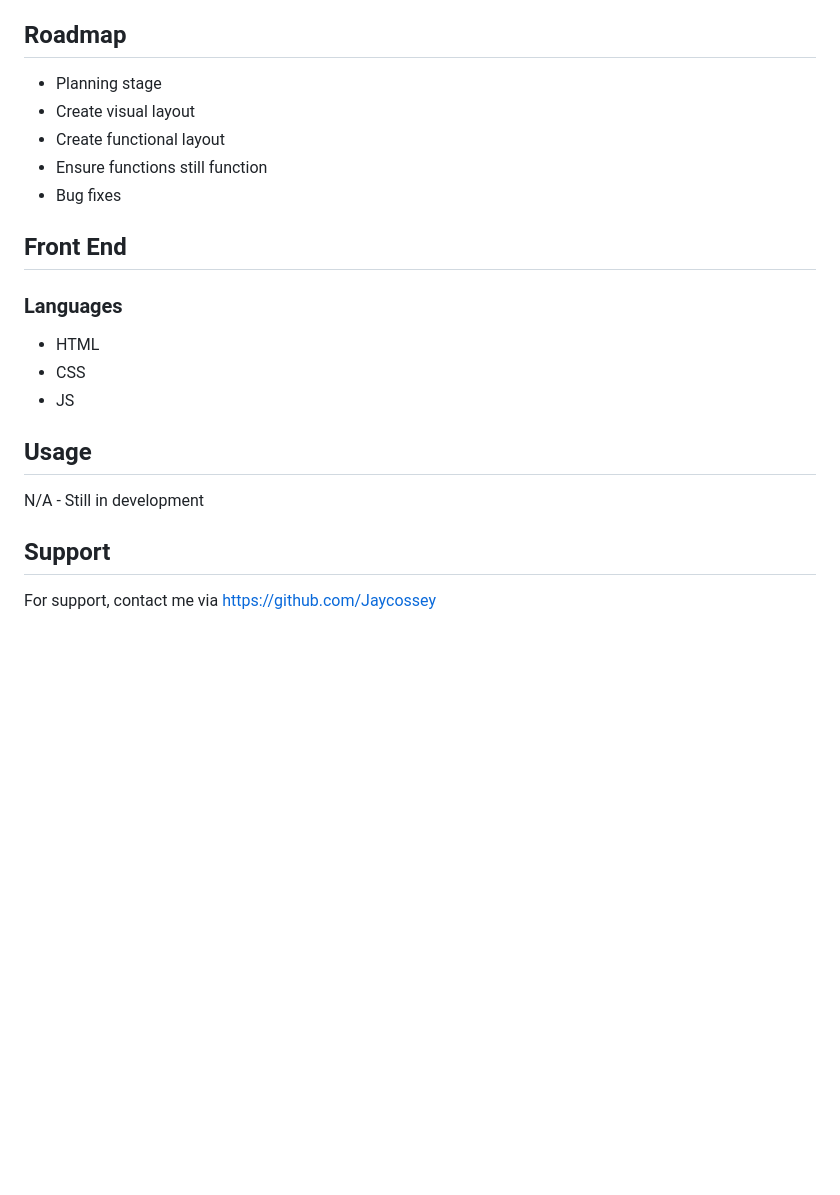
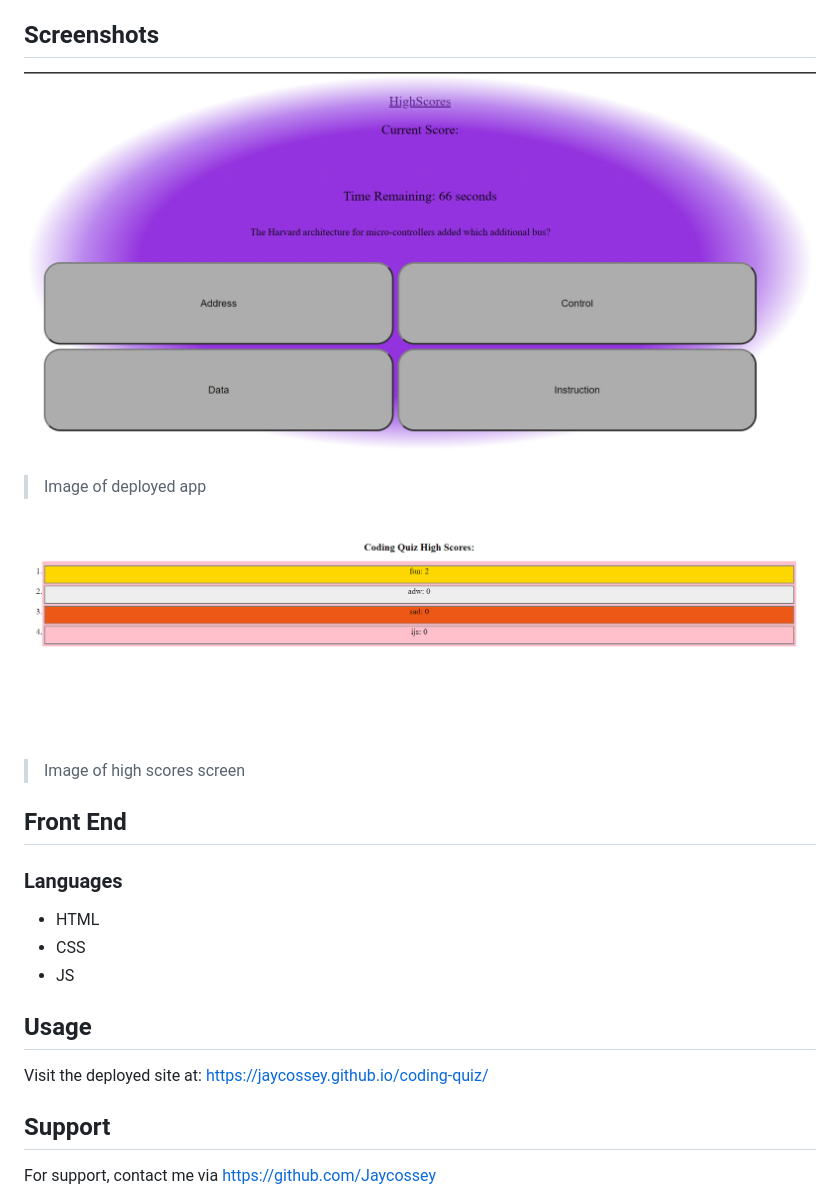
Before and after one commit to Jaycossey/coding-quiz, a Markdown page: README.md, the part around the change. Rendered like a GitHub page; pictures changed too: assets/images/screengrab1.PNG (added), assets/images/screengrab2.PNG (added); blank space fills up the shorter version.

```diff
--- a/README.md
+++ b/README.md
@@ -2,13 +2,15 @@
 
 This project was made to utilise API's, Timers, and different OOP methods within JS. The program should welcome the user with a simple instruction page and button to begin the quiz. The quiz should be a multiple choice based question set on Computer Science, Coding and JS. When the user begins the quiz, a timer should begin counting down. If the user gets a question wrong then the timer should lose a block of 5 seconds. The quiz ends when the user has answered all questions or the timer expires. The user should be able to see how many questions they got correct and incorrect, as well as the total amount of questions asked. At the end of the quiz, there should also be a High-Score display which allows initial input and highest score, to be stored locally.
 
-## Roadmap
+## Screenshots
 
-- Planning stage
-- Create visual layout
-- Create functional layout
-- Ensure functions still function
-- Bug fixes
+![image showing app in use](./assets/images/screengrab1.PNG)
+
+> Image of deployed app
+
+![image showing high scores](./assets/images/screengrab2.PNG)
+
+> Image of high scores screen
 
 ## Front End
 
@@ -20,7 +22,7 @@ This project was made to utilise API's, Timers, and different OOP methods within
 
 ## Usage
 
-N/A - Still in development
+Visit the deployed site at: https://jaycossey.github.io/coding-quiz/
 
 ## Support
 
```
